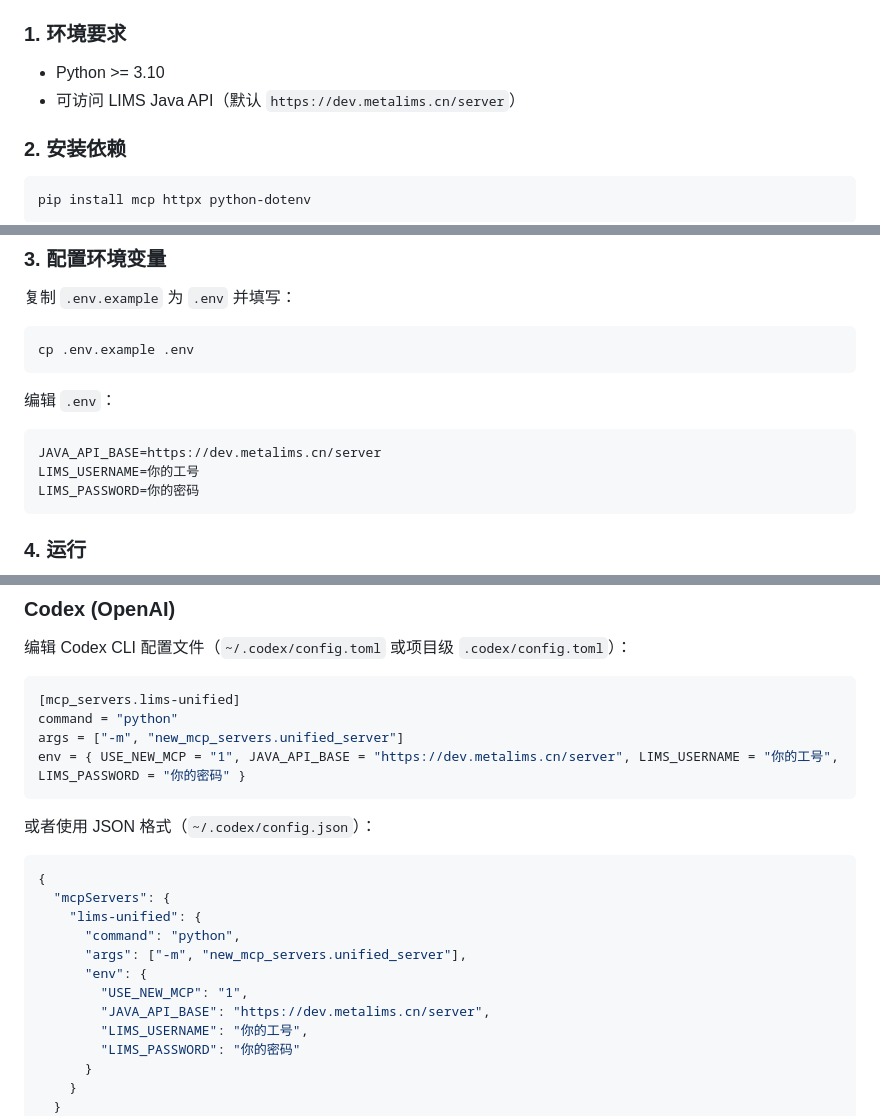
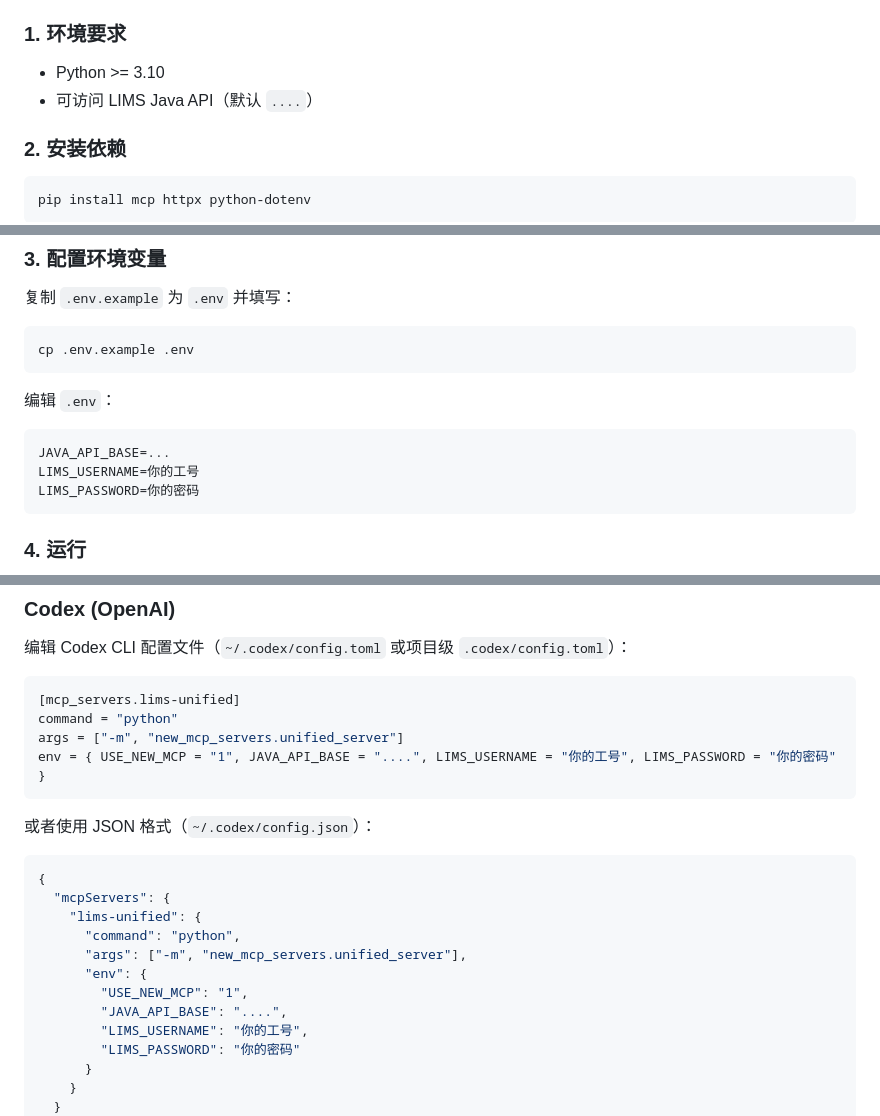
Before and after one commit to Re-xun/lims-mcp, a Markdown page: new_mcp_servers/README.md, 3 parts joined by grey strips. Rendered like a GitHub page.

````diff
--- a/new_mcp_servers/README.md
+++ b/new_mcp_servers/README.md
@@ -18,7 +18,7 @@
 ### 1. 环境要求
 
 - Python >= 3.10
-- 可访问 LIMS Java API（默认 `https://dev.metalims.cn/server`）
+- 可访问 LIMS Java API（默认 `....`）
 
 ### 2. 安装依赖
 
@@ -37,7 +37,7 @@ cp .env.example .env
 编辑 `.env`：
 
 ```env
-JAVA_API_BASE=https://dev.metalims.cn/server
+JAVA_API_BASE=...
 LIMS_USERNAME=你的工号
 LIMS_PASSWORD=你的密码
 ```
@@ -84,7 +84,7 @@ USE_NEW_MCP=1 python -m new_mcp_servers.unified_server
 [mcp_servers.lims-unified]
 command = "python"
 args = ["-m", "new_mcp_servers.unified_server"]
-env = { USE_NEW_MCP = "1", JAVA_API_BASE = "https://dev.metalims.cn/server", LIMS_USERNAME = "你的工号", LIMS_PASSWORD = "你的密码" }
+env = { USE_NEW_MCP = "1", JAVA_API_BASE = "....", LIMS_USERNAME = "你的工号", LIMS_PASSWORD = "你的密码" }
 ```
 
 或者使用 JSON 格式（`~/.codex/config.json`）：
@@ -97,7 +97,7 @@ env = { USE_NEW_MCP = "1", JAVA_API_BASE = "https://dev.metalims.cn/server", LIM
       "args": ["-m", "new_mcp_servers.unified_server"],
       "env": {
         "USE_NEW_MCP": "1",
-        "JAVA_API_BASE": "https://dev.metalims.cn/server",
+        "JAVA_API_BASE": "....",
         "LIMS_USERNAME": "你的工号",
         "LIMS_PASSWORD": "你的密码"
       }
````
Also changed, not shown: other parts of new_mcp_servers/README.md (+1 -1 lines).
